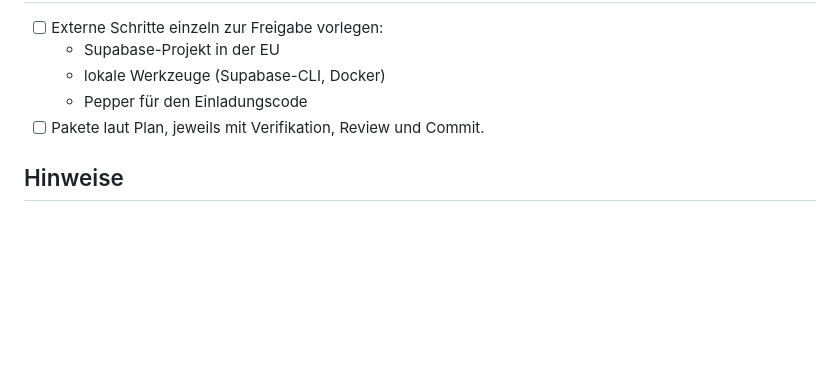
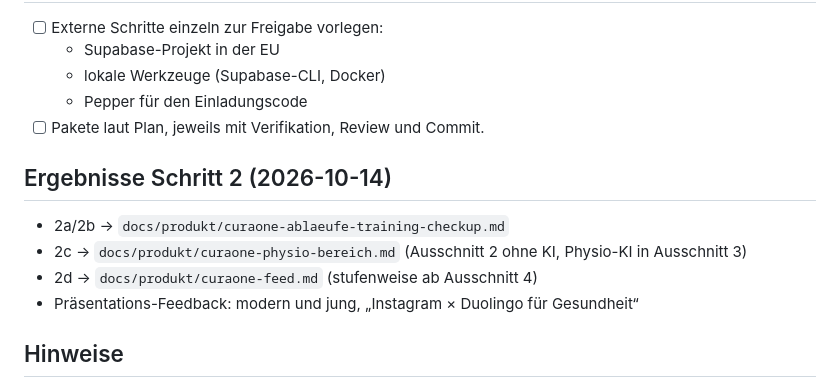
Before and after one commit to BuschyBuschmann/test, a Markdown page: docs/plan/checkliste-naechste-sitzung.md, the part around one of its changes. Drawn GitHub-style; blank space fills up the shorter version.

Commit message:
Feed ausgearbeitet (freigegeben), Checkliste aktualisiert
Co-Authored-By: Claude Opus 5.5 <noreply@anthropic.com>
Claude-Session: https://claude.ai/code/session_01Ck3JuAWSeXZfvE4hCvkths

```diff
--- a/docs/plan/checkliste-naechste-sitzung.md
+++ b/docs/plan/checkliste-naechste-sitzung.md
@@ -56,6 +56,12 @@ Grundlage: `docs/produkt/curaone-anregungen-2026-10-13.md`. Ich prüfe zuerst, w
   - Pepper für den Einladungscode
 - [ ] Pakete laut Plan, jeweils mit Verifikation, Review und Commit.
 
+## Ergebnisse Schritt 2 (2026-10-14)
+- 2a/2b → `docs/produkt/curaone-ablaeufe-training-checkup.md`
+- 2c → `docs/produkt/curaone-physio-bereich.md` (Ausschnitt 2 ohne KI, Physio-KI in Ausschnitt 3)
+- 2d → `docs/produkt/curaone-feed.md` (stufenweise ab Ausschnitt 4)
+- Präsentations-Feedback: modern und jung, „Instagram × Duolingo für Gesundheit“
+
 ## Hinweise
 - Was erledigt ist, wird hier abgehakt und in `docs/UEBERGABE.md` nachgetragen.
 - Reihenfolge: erst Schritt 1 (klein, schließt Offenes ab), dann der Dialog in Schritt 2, weil er bestimmt, was in Ausschnitt 2 gebaut wird.
```
Also changed, not shown: other parts of docs/plan/checkliste-naechste-sitzung.md (+4 -4 lines), docs/produkt/curaone-feed.md (added, +47 -0 lines).
